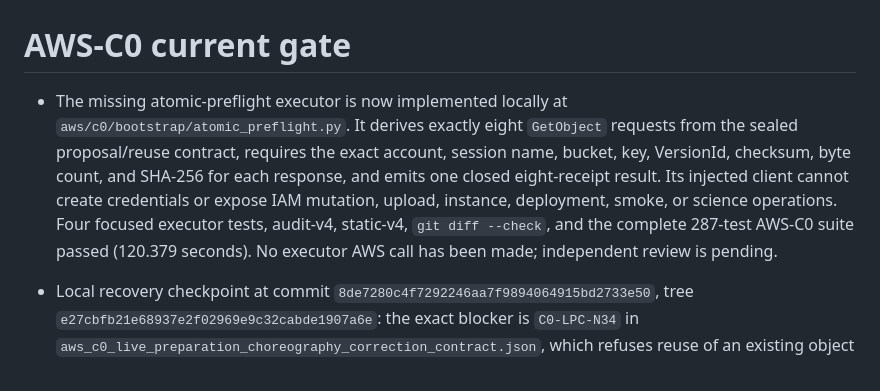
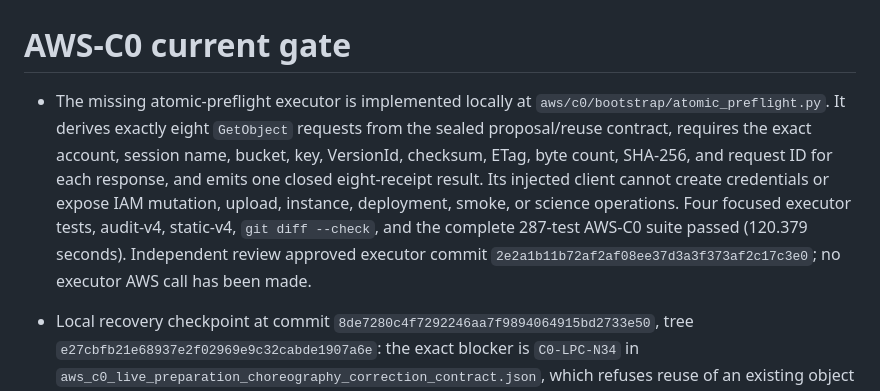
Before and after one commit to konrazem/ebu, a Markdown page: CURRENT_GATE.md, the part around the change. Drawn GitHub-style.

Commit message:
docs(aws-c0): record atomic preflight review

```diff
--- a/CURRENT_GATE.md
+++ b/CURRENT_GATE.md
@@ -1,6 +1,6 @@
 # AWS-C0 current gate
 
-- The missing atomic-preflight executor is now implemented locally at `aws/c0/bootstrap/atomic_preflight.py`. It derives exactly eight `GetObject` requests from the sealed proposal/reuse contract, requires the exact account, session name, bucket, key, VersionId, checksum, byte count, and SHA-256 for each response, and emits one closed eight-receipt result. Its injected client cannot create credentials or expose IAM mutation, upload, instance, deployment, smoke, or science operations. Four focused executor tests, audit-v4, static-v4, `git diff --check`, and the complete 287-test AWS-C0 suite passed (120.379 seconds). No executor AWS call has been made; independent review is pending.
+- The missing atomic-preflight executor is implemented locally at `aws/c0/bootstrap/atomic_preflight.py`. It derives exactly eight `GetObject` requests from the sealed proposal/reuse contract, requires the exact account, session name, bucket, key, VersionId, checksum, ETag, byte count, SHA-256, and request ID for each response, and emits one closed eight-receipt result. Its injected client cannot create credentials or expose IAM mutation, upload, instance, deployment, smoke, or science operations. Four focused executor tests, audit-v4, static-v4, `git diff --check`, and the complete 287-test AWS-C0 suite passed (120.379 seconds). Independent review approved executor commit `2e2a1b11b72af2af08ee37d3a3f373af2c17c3e0`; no executor AWS call has been made.
 
 - Local recovery checkpoint at commit `8de7280c4f7292246aa7f9894064915bd2733e50`, tree `e27cbfb21e68937e2f02969e9c32cabde1907a6e`: the exact blocker is `C0-LPC-N34` in `aws_c0_live_preparation_choreography_correction_contract.json`, which refuses reuse of an existing object key even for an immutable version-specific read. The committed sealed-source transfer proposal binds only the eight preserved artifacts in `ebu-stage-f-results-k7m4p2` under the exact recovery prefix, their exact `VersionId` values, lengths, SHA-256/checksum values, and an eight-statement `s3:GetObjectVersion`-only policy; it prohibits every write, copy, delete, list, instance action, smoke, and scientific action. Proposal SHA-256: `8ad38a053b28280af185ef87dfd937091b5f03fea0b516a8a1389911f472559a`; prior receipt evidence SHA-256: `cfca2af15df36bef59b12732a6e3e6807032e41d2900a6bb07f4b735a0c7b077`.
 - The proposal is validated locally only and is prospective, not execution authority. The new `aws_c0_sealed_source_transfer_reuse_contract/v1` now supplies the narrow versioned rule: only the eight bound immutable versions may be reused read-only; `fresh_key_required` remains mandatory for every new preparation record and every write. A future packet/validator must bind this contract and the proposal before any external action. Focused transfer validation, audit-v4, static-v4, the path-gate regression, `git diff --check`, and the complete 283-test AWS-C0 suite passed again after the reuse-contract repair (121.608 seconds). The one focused review approved final path-gate commit `5b56efdac1e48d9786d4361b1a49e91167abadb2` and found no AWS, scientific, or fresh-key scope expansion. No AWS session, upload, instance start, deployment, smoke, model execution, scientific execution, push, merge, or publication has occurred during this recovery.
```
